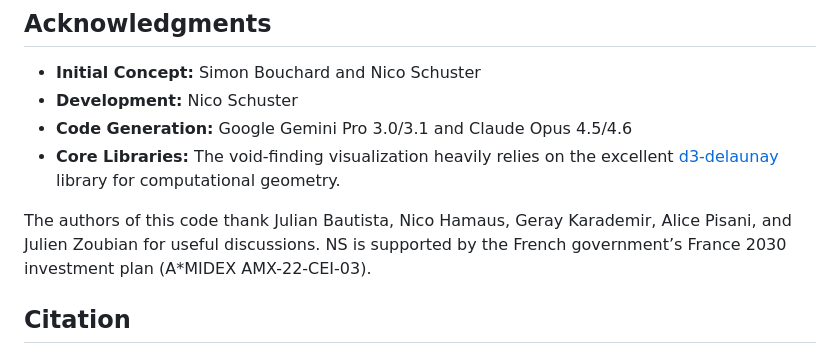
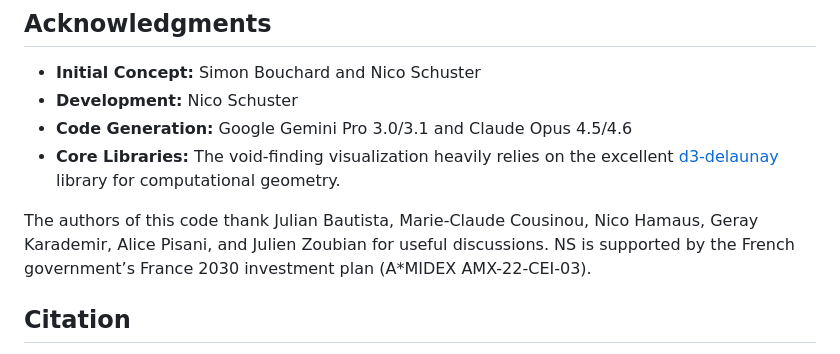
Before and after one commit to nicosmo/cosmic_web_explorer, a Markdown page: README.md, the part around the change. Drawn GitHub-style.

Commit message:
Update acknowledgments in README.md

```diff
--- a/README.md
+++ b/README.md
@@ -323,7 +323,7 @@ $$
 * **Code Generation:** Google Gemini Pro 3.0/3.1 and Claude Opus 4.5/4.6
 * **Core Libraries:** The void-finding visualization heavily relies on the excellent [d3-delaunay](https://github.com/d3/d3-delaunay) library for computational geometry.
 
-The authors of this code thank Julian Bautista, Nico Hamaus, Geray Karademir, Alice Pisani, and Julien Zoubian for useful discussions. NS is supported by the French government’s France 2030 investment plan (A*MIDEX AMX-22-CEI-03).
+The authors of this code thank Julian Bautista, Marie-Claude Cousinou, Nico Hamaus, Geray Karademir, Alice Pisani, and Julien Zoubian for useful discussions. NS is supported by the French government’s France 2030 investment plan (A*MIDEX AMX-22-CEI-03).
 
 
 ## Citation
```
